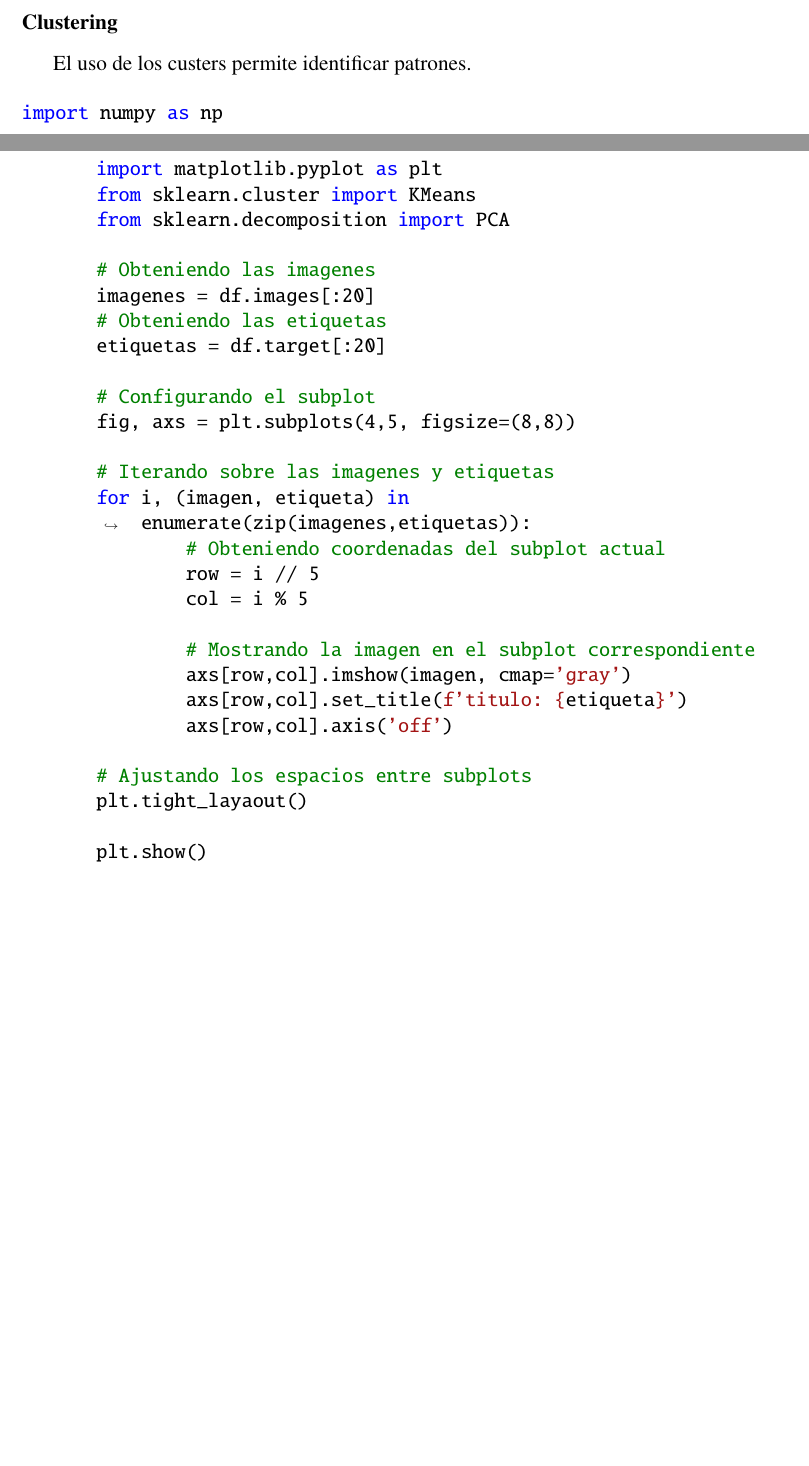
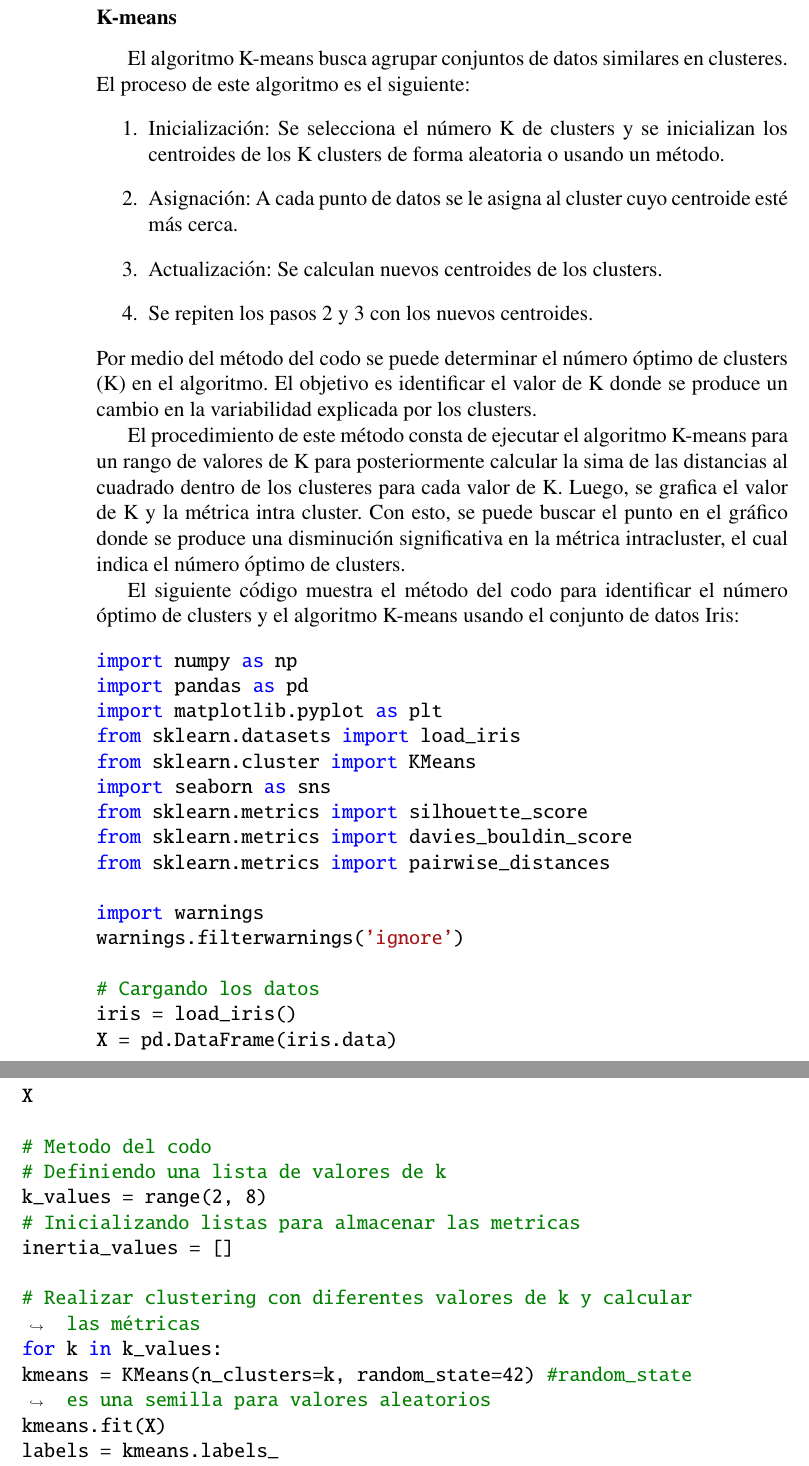
Before and after one commit to GabyPinilla/resumenes, a LaTeX book (Resumen_comandos_CD/Resumen_Comandos.tex): two parts of pages 97 and 98 of 107 before the commit and two parts of pages 98 and 99 of 109 after it, joined at a grey line, cut at the place of the change, the shorter picture padded with empty space. Compiled offline with pdfLaTeX.

Commit message:
Agregando metodo del codo y kmeans

```diff
--- a/Resumen_comandos_CD/Resumen_Comandos.tex
+++ b/Resumen_comandos_CD/Resumen_Comandos.tex
@@ -2527,36 +2527,56 @@ Posee dos categorías:
 	\item Reducción de dimensionalidad: utilizan técnicas para reducir la cantidad de variables en un conjunto.
 \end{enumerate}
 
-\subsubsection{Clustering}
-El uso de los custers permite identificar patrones.
-
+\subsubsection{K-means}
+El algoritmo K-means busca agrupar conjuntos de datos similares en clusteres. El proceso de este algoritmo es el siguiente:
+\begin{enumerate}
+	\item Inicialización: Se selecciona el número K de clusters y se inicializan los centroides de los K clusters de forma aleatoria o usando un método.
+	\item Asignación: A cada punto de datos se le asigna al cluster cuyo centroide esté más cerca.
+	\item Actualización: Se calculan nuevos centroides de los clusters.
+	\item Se repiten los pasos 2 y 3 con los nuevos centroides.
+\end{enumerate}
+Por medio del método del codo se puede determinar el número óptimo de clusters (K) en el algoritmo. El objetivo es identificar el valor de K donde se produce un cambio en la variabilidad explicada por los clusters.
+
+El procedimiento de este método consta de ejecutar el algoritmo K-means para un rango de valores de K para posteriormente calcular la sima de las distancias al cuadrado dentro de los clusteres para cada valor de K. Luego, se grafica el valor de K y la métrica intra cluster. Con esto, se puede buscar el punto en el gráfico donde se produce una disminución significativa en la métrica intracluster, el cual indica el número óptimo de clusters.
+
+El siguiente código muestra el método del codo para identificar el número óptimo de clusters y el algoritmo K-means usando el conjunto de datos Iris:
 \begin{minted}[breaklines, breakanywhere]{Python}
 import numpy as np
+import pandas as pd
 import matplotlib.pyplot as plt
+from sklearn.datasets import load_iris
 from sklearn.cluster import KMeans
-from sklearn.decomposition import PCA
-
-# Obteniendo las imagenes
-imagenes = df.images[:20]
-# Obteniendo las etiquetas
-etiquetas = df.target[:20]
-
-# Configurando el subplot
-fig, axs = plt.subplots(4,5, figsize=(8,8))
-
-# Iterando sobre las imagenes y etiquetas
-for i, (imagen, etiqueta) in enumerate(zip(imagenes,etiquetas)):
-	# Obteniendo coordenadas del subplot actual
-	row = i // 5
-	col = i % 5
-
-	# Mostrando la imagen en el subplot correspondiente
-	axs[row,col].imshow(imagen, cmap='gray')
-	axs[row,col].set_title(f'titulo: {etiqueta}')
-	axs[row,col].axis('off')
-
-# Ajustando los espacios entre subplots
-plt.tight_layaout()
-
+import seaborn as sns
+from sklearn.metrics import silhouette_score
+from sklearn.metrics import davies_bouldin_score
+from sklearn.metrics import pairwise_distances
+
+import warnings
+warnings.filterwarnings('ignore')
+
+# Cargando los datos
+iris = load_iris()
+X = pd.DataFrame(iris.data)
+X
+
+# Metodo del codo
+# Definiendo una lista de valores de k
+k_values = range(2, 8)
+# Inicializando listas para almacenar las metricas
+inertia_values = []
+
+# Realizar clustering con diferentes valores de k y calcular las métricas
+for k in k_values:
+kmeans = KMeans(n_clusters=k, random_state=42) #random_state es una semilla para valores aleatorios
+kmeans.fit(X)
+labels = kmeans.labels_
+# Calcular la inercia
+inertia_values.append(kmeans.inertia_)
+
+# Graficando el metodo del codo utilizando la inercia
+plt.plot(k_values, inertia_values, 'bo-')
+plt.xlabel('Numero de clusters (k)')
+plt.ylabel('Inercia')
+plt.title('Metodo del Codo')
 plt.show()
 \end{minted}
@@ -2562,0 +2587,5 @@ plt.show()
+\end{figure}
+El gráfico anterior muestra que el número óptimo de k es 3, por lo tanto:
+\begin{minted}[breaklines, breakanywhere]{Python}
+optimal_k = 3
+kmeans = KMeans(n_clusters=optimal_k, random_state=42)
@@ -2562,0 +2595 @@ plt.show()
+labels = kmeans.labels_
```
Also changed, not shown: Resumen_comandos_CD/Resumen_Comandos.tex (48 more changed lines).
